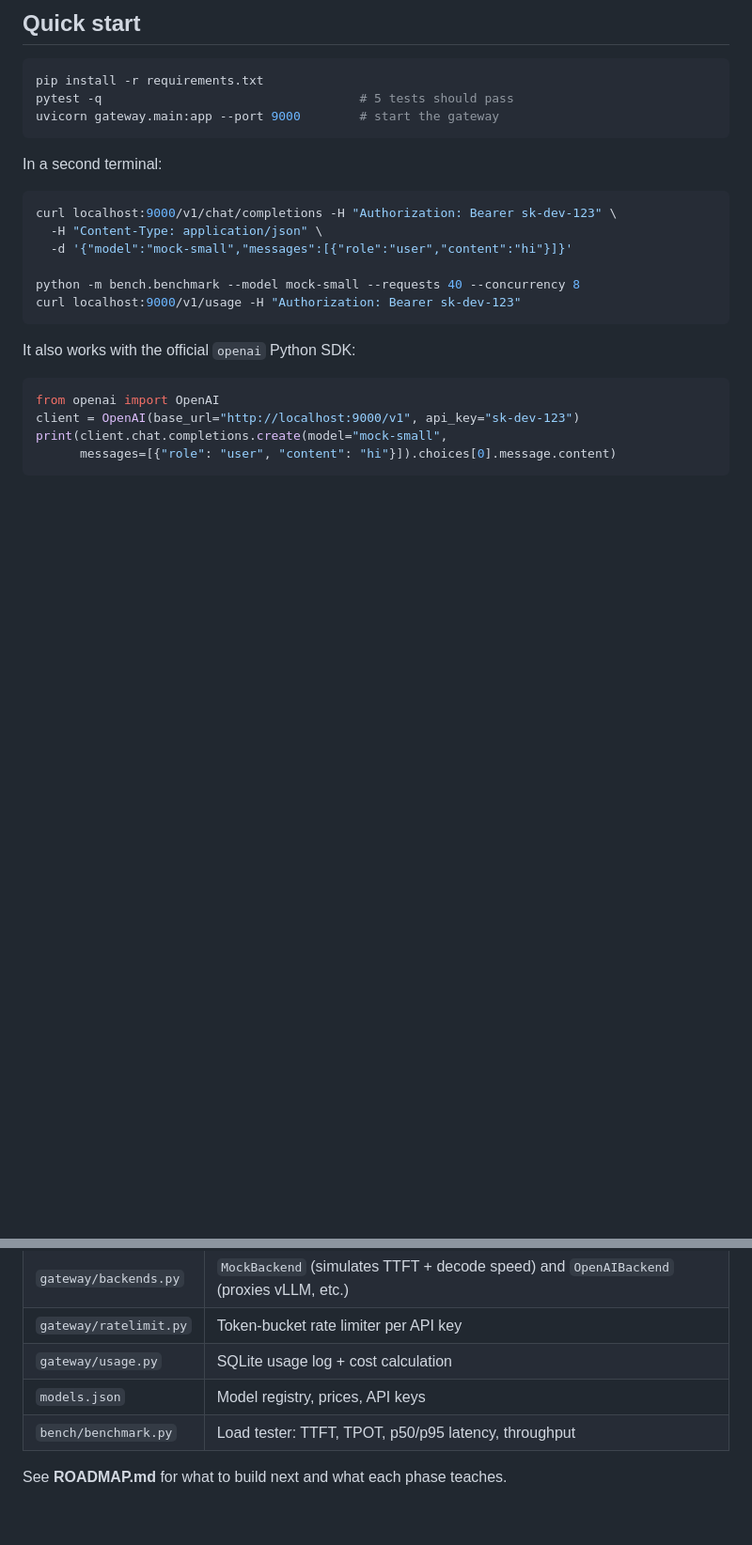
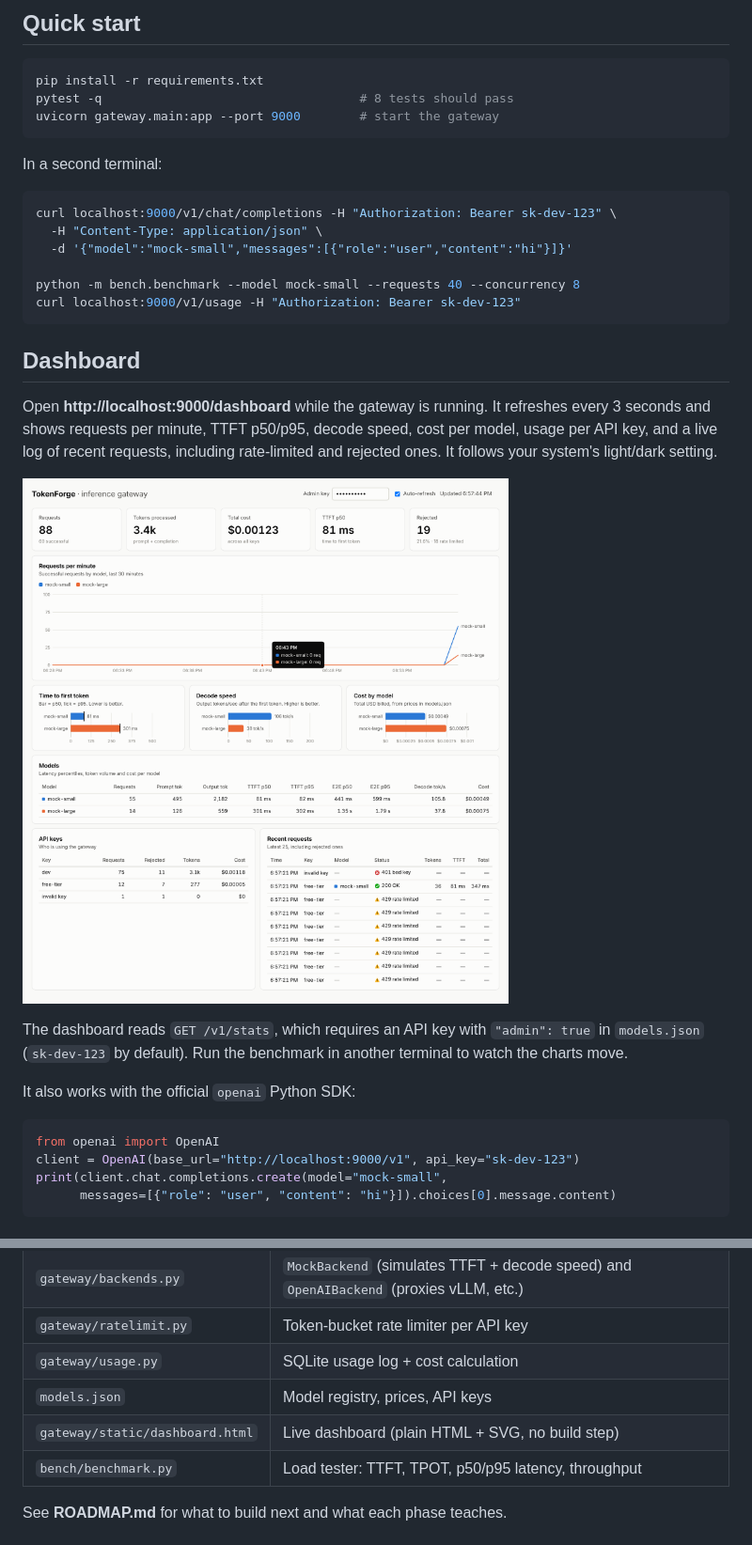
Before and after one commit to utkarshsingh775/tokenforge, a Markdown page: README.md, 2 parts joined by grey strips. Shown at 94% size. Drawn GitHub-style; pictures changed too: docs/dashboard-light.png (added); blank space fills up the shorter version.

````diff
--- a/README.md
+++ b/README.md
@@ -17,7 +17,7 @@ client ──► TokenForge gateway ──► mock model     (laptop, free)
 
 ```bash
 pip install -r requirements.txt
-pytest -q                                   # 5 tests should pass
+pytest -q                                   # 8 tests should pass
 uvicorn gateway.main:app --port 9000        # start the gateway
 ```
 
@@ -31,6 +31,19 @@ curl localhost:9000/v1/chat/completions -H "Authorization: Bearer sk-dev-123" \
 python -m bench.benchmark --model mock-small --requests 40 --concurrency 8
 curl localhost:9000/v1/usage -H "Authorization: Bearer sk-dev-123"
 ```
+
+## Dashboard
+
+Open **http://localhost:9000/dashboard** while the gateway is running. It refreshes
+every 3 seconds and shows requests per minute, TTFT p50/p95, decode speed, cost per
+model, usage per API key, and a live log of recent requests, including rate-limited
+and rejected ones. It follows your system's light/dark setting.
+
+![TokenForge dashboard](docs/dashboard-light.png)
+
+The dashboard reads `GET /v1/stats`, which requires an API key with `"admin": true`
+in `models.json` (`sk-dev-123` by default). Run the benchmark in another terminal to
+watch the charts move.
 
 It also works with the official `openai` Python SDK:
 
@@ -50,6 +63,7 @@ print(client.chat.completions.create(model="mock-small",
 | `gateway/ratelimit.py` | Token-bucket rate limiter per API key |
 | `gateway/usage.py` | SQLite usage log + cost calculation |
 | `models.json` | Model registry, prices, API keys |
+| `gateway/static/dashboard.html` | Live dashboard (plain HTML + SVG, no build step) |
 | `bench/benchmark.py` | Load tester: TTFT, TPOT, p50/p95 latency, throughput |
 
 See **ROADMAP.md** for what to build next and what each phase teaches.
````
Also changed, not shown: ROADMAP.md (+2 -1 lines), 5 other files.
